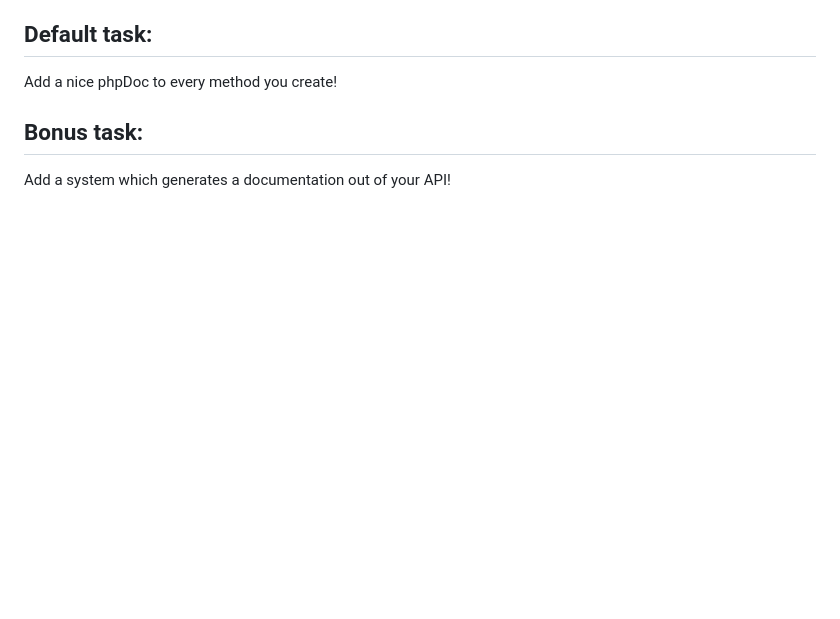
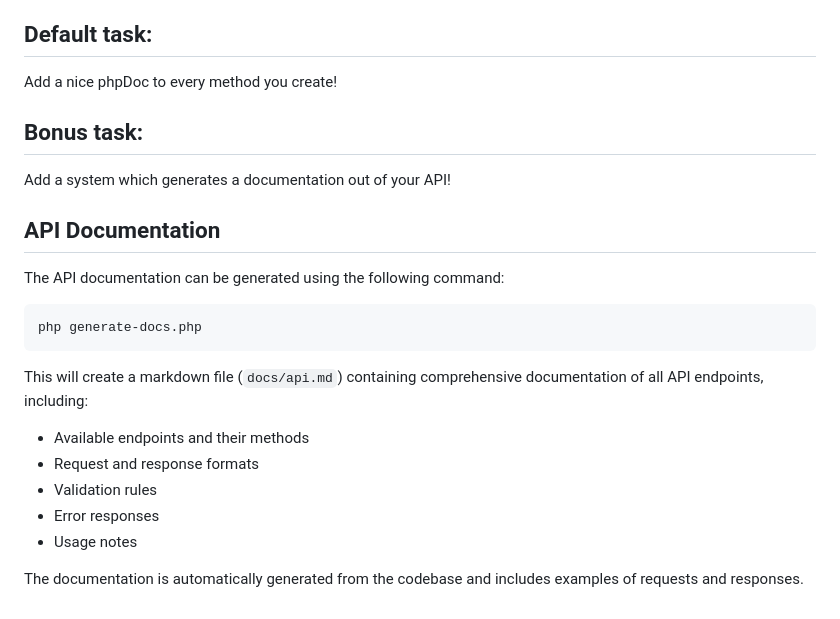
Before and after one commit to Ag-Tawfik/Vero-apitask, a Markdown page: README.md, the part around one of its changes. Drawn GitHub-style; blank space fills up the shorter version.

````diff
--- a/README.md
+++ b/README.md
@@ -53,3 +130,18 @@ Add a nice phpDoc to every method you create!
 
 ## Bonus task:
 Add a system which generates a documentation out of your API!
+
+## API Documentation
+The API documentation can be generated using the following command:
+```bash
+php generate-docs.php
+```
+
+This will create a markdown file (`docs/api.md`) containing comprehensive documentation of all API endpoints, including:
+- Available endpoints and their methods
+- Request and response formats
+- Validation rules
+- Error responses
+- Usage notes
+
+The documentation is automatically generated from the codebase and includes examples of requests and responses.
````
Also changed, not shown: other parts of README.md (+77 -0 lines).
